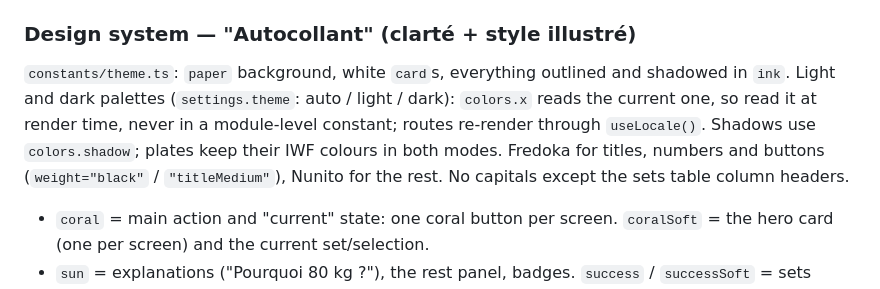
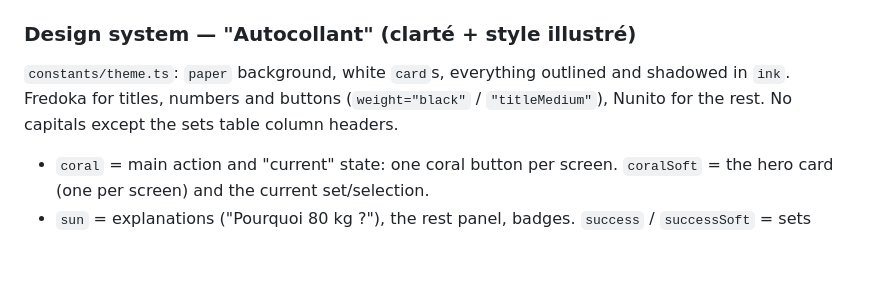
Before and after one commit to hajdinidjellon/GymTrack, a Markdown page: CLAUDE.md, the part around the change. Rendered like a GitHub page; blank space fills up the shorter version.

Commit message:
Revert "docs: dark mode in the design system"
This reverts commit 1af7c9f3b5d829890072df70677f6fb2f3611fac.

```diff
--- a/CLAUDE.md
+++ b/CLAUDE.md
@@ -113,7 +113,7 @@ A layer never imports a layer above it. Always import with `@/`.
 
 ### Design system — "Autocollant" (clarté + style illustré)
 
-`constants/theme.ts`: `paper` background, white `card`s, everything outlined and shadowed in `ink`. Light and dark palettes (`settings.theme`: auto / light / dark): `colors.x` reads the current one, so read it at render time, never in a module-level constant; routes re-render through `useLocale()`. Shadows use `colors.shadow`; plates keep their IWF colours in both modes. Fredoka for titles, numbers and buttons (`weight="black"` / `"titleMedium"`), Nunito for the rest. No capitals except the sets table column headers.
+`constants/theme.ts`: `paper` background, white `card`s, everything outlined and shadowed in `ink`. Fredoka for titles, numbers and buttons (`weight="black"` / `"titleMedium"`), Nunito for the rest. No capitals except the sets table column headers.
 
 - `coral` = main action and "current" state: one coral button per screen. `coralSoft` = the hero card (one per screen) and the current set/selection.
 - `sun` = explanations ("Pourquoi 80 kg ?"), the rest panel, badges. `success` / `successSoft` = sets done.
```
